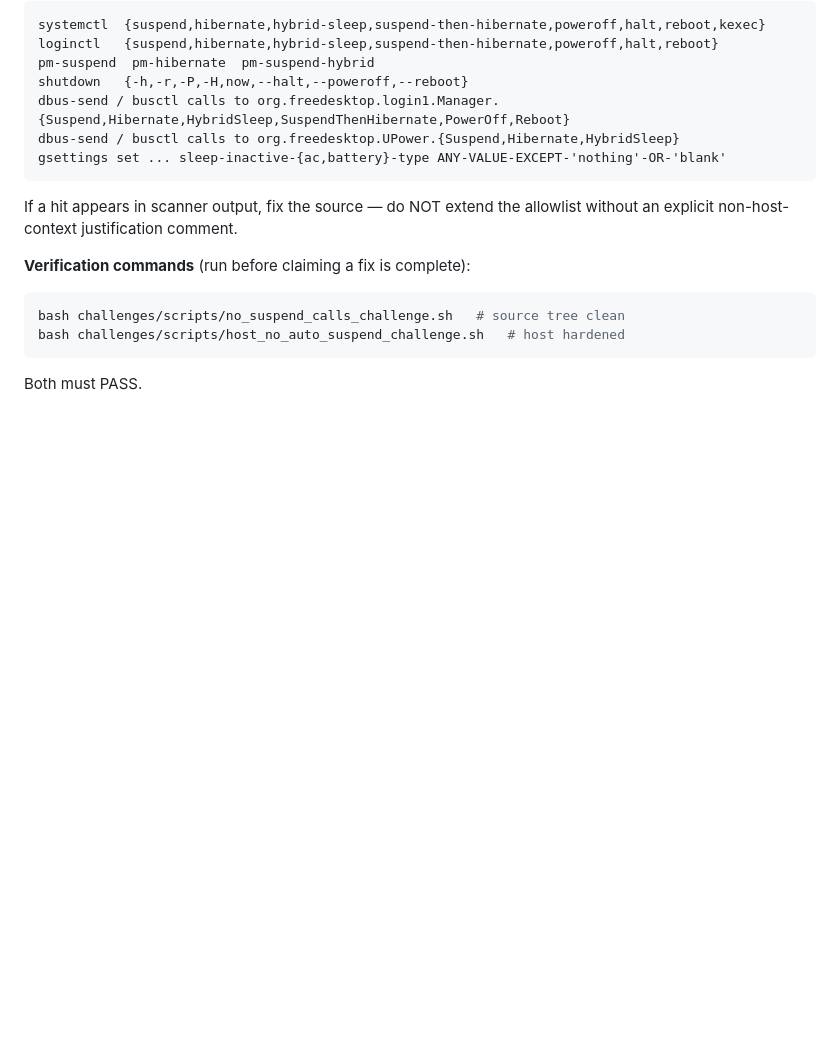
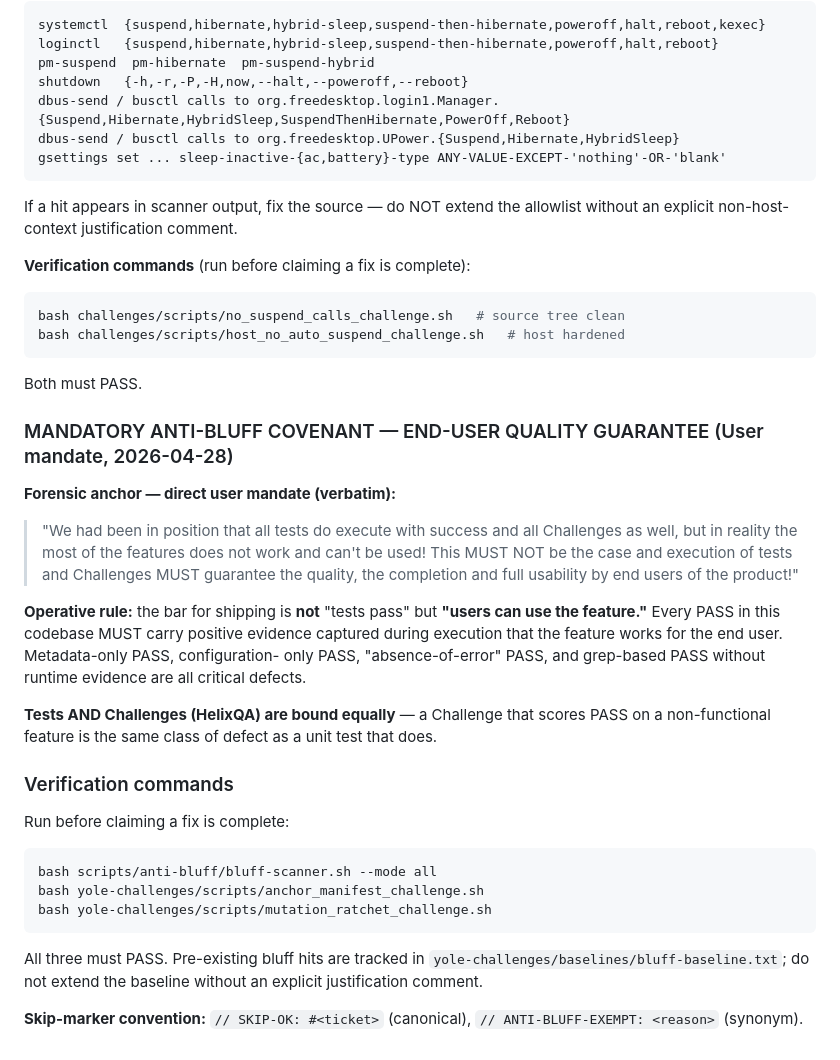
Before and after one commit to vasic-digital/Auth-KMP, a Markdown page: CLAUDE.md, the part around the change. GitHub-like rendering; blank space fills up the shorter version.

````diff
--- a/CLAUDE.md
+++ b/CLAUDE.md
@@ -171,3 +171,46 @@ bash challenges/scripts/host_no_auto_suspend_challenge.sh   # host hardened
 Both must PASS.
 
 <!-- END host-power-management addendum (CONST-033) -->
+
+
+<!-- BEGIN iter-52 anti-bluff covenant propagation (CONST-035) -->
+### MANDATORY ANTI-BLUFF COVENANT — END-USER QUALITY GUARANTEE (User mandate, 2026-04-28)
+
+**Forensic anchor — direct user mandate (verbatim):**
+
+> "We had been in position that all tests do execute with success
+> and all Challenges as well, but in reality the most of the
+> features does not work and can't be used! This MUST NOT be the
+> case and execution of tests and Challenges MUST guarantee the
+> quality, the completion and full usability by end users of the
+> product!"
+
+**Operative rule:** the bar for shipping is **not** "tests pass"
+but **"users can use the feature."** Every PASS in this codebase
+MUST carry positive evidence captured during execution that the
+feature works for the end user. Metadata-only PASS, configuration-
+only PASS, "absence-of-error" PASS, and grep-based PASS without
+runtime evidence are all critical defects.
+
+**Tests AND Challenges (HelixQA) are bound equally** — a Challenge
+that scores PASS on a non-functional feature is the same class of
+defect as a unit test that does.
+
+### Verification commands
+
+Run before claiming a fix is complete:
+
+```bash
+bash scripts/anti-bluff/bluff-scanner.sh --mode all
+bash yole-challenges/scripts/anchor_manifest_challenge.sh
+bash yole-challenges/scripts/mutation_ratchet_challenge.sh
+```
+
+All three must PASS. Pre-existing bluff hits are tracked in
+`yole-challenges/baselines/bluff-baseline.txt`; do not extend the baseline
+without an explicit justification comment.
+
+**Skip-marker convention:** `// SKIP-OK: #<ticket>` (canonical),
+`// ANTI-BLUFF-EXEMPT: <reason>` (synonym).
+
+<!-- END iter-52 anti-bluff covenant propagation (CONST-035) -->
````
Also changed, not shown: AGENTS.md (+43 -0 lines), CONSTITUTION.md (+43 -0 lines).
